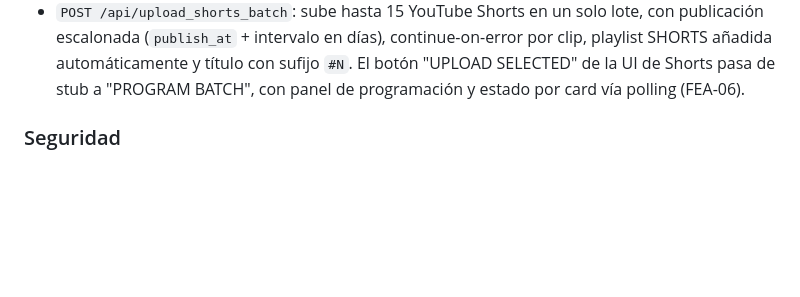
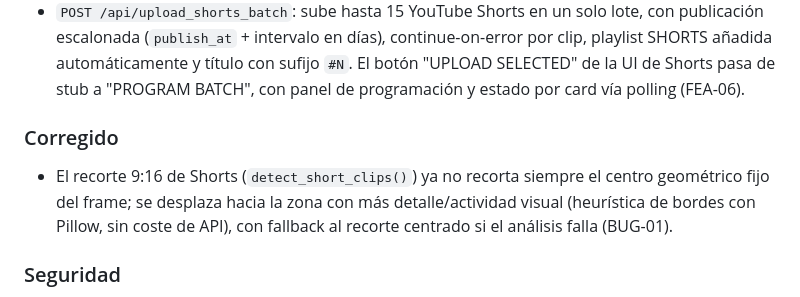
Before and after one commit to DSantamaria18/DCS-Video-Manager, a Markdown page: CHANGELOG.md, the part around the change. Rendered like a GitHub page; blank space fills up the shorter version.

```diff
--- a/CHANGELOG.md
+++ b/CHANGELOG.md
@@ -40,6 +40,13 @@ Categorías: `Añadido`, `Cambiado`, `Obsoleto`, `Eliminado`, `Corregido`, `Segu
   escalonada (`publish_at` + intervalo en días), continue-on-error por clip, playlist SHORTS añadida
   automáticamente y título con sufijo `#N`. El botón "UPLOAD SELECTED" de la UI de Shorts pasa de stub
   a "PROGRAM BATCH", con panel de programación y estado por card vía polling (FEA-06).
+
+### Corregido
+
+- El recorte 9:16 de Shorts (`detect_short_clips()`) ya no recorta siempre el centro geométrico
+  fijo del frame; se desplaza hacia la zona con más detalle/actividad visual (heurística de
+  bordes con Pillow, sin coste de API), con fallback al recorte centrado si el análisis falla
+  (BUG-01).
 
 ### Seguridad
 
```
Also changed, not shown: BACKLOG.md (+3 -1 lines), SPEC.md (+1 -1 lines).
